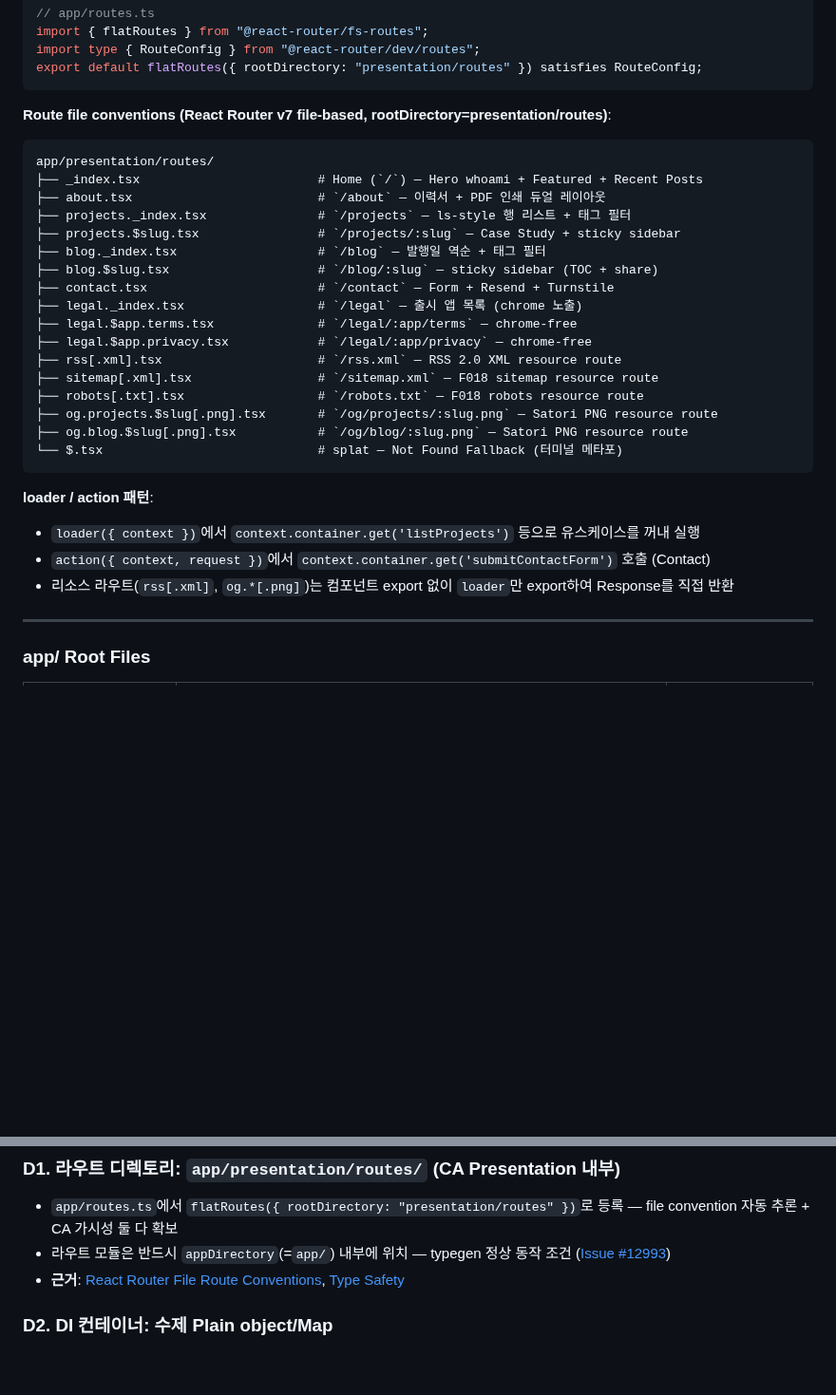
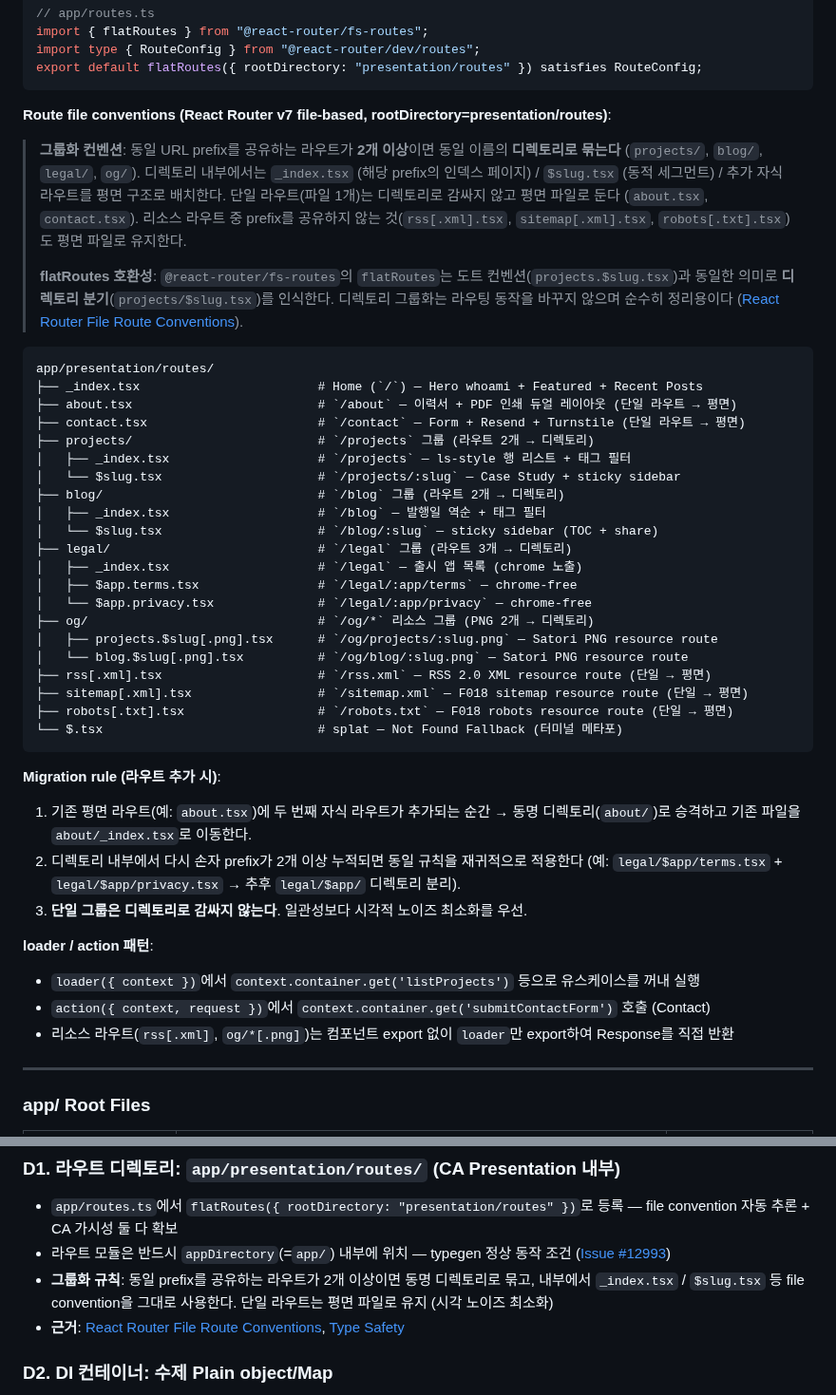
Before and after one commit to onepunch-tk/tkstar-dev-site, a Markdown page: docs/PROJECT-STRUCTURE.md, 2 parts joined by grey strips. Shown at 95% size. GitHub-like rendering; blank space fills up the shorter version.

Commit message:
📝 docs: group route files into directories when 2+ siblings share a prefix
Co-Authored-By: Claude Opus 4.7 (1M context) <noreply@anthropic.com>

````diff
--- a/docs/PROJECT-STRUCTURE.md
+++ b/docs/PROJECT-STRUCTURE.md
@@ -314,30 +314,44 @@ export default flatRoutes({ rootDirectory: "presentation/routes" }) satisfies Ro
 ```
 
 **Route file conventions (React Router v7 file-based, rootDirectory=presentation/routes)**:
+
+> **그룹화 컨벤션**: 동일 URL prefix를 공유하는 라우트가 **2개 이상**이면 동일 이름의 **디렉토리로 묶는다** (`projects/`, `blog/`, `legal/`, `og/`). 디렉토리 내부에서는 `_index.tsx` (해당 prefix의 인덱스 페이지) / `$slug.tsx` (동적 세그먼트) / 추가 자식 라우트를 평면 구조로 배치한다. 단일 라우트(파일 1개)는 디렉토리로 감싸지 않고 평면 파일로 둔다 (`about.tsx`, `contact.tsx`). 리소스 라우트 중 prefix를 공유하지 않는 것(`rss[.xml].tsx`, `sitemap[.xml].tsx`, `robots[.txt].tsx`)도 평면 파일로 유지한다.
+>
+> **flatRoutes 호환성**: `@react-router/fs-routes`의 `flatRoutes`는 도트 컨벤션(`projects.$slug.tsx`)과 동일한 의미로 **디렉토리 분기**(`projects/$slug.tsx`)를 인식한다. 디렉토리 그룹화는 라우팅 동작을 바꾸지 않으며 순수히 정리용이다 ([React Router File Route Conventions](https://reactrouter.com/how-to/file-route-conventions)).
+
 ```
 app/presentation/routes/
 ├── _index.tsx                        # Home (`/`) — Hero whoami + Featured + Recent Posts
-├── about.tsx                         # `/about` — 이력서 + PDF 인쇄 듀얼 레이아웃
-├── projects._index.tsx               # `/projects` — ls-style 행 리스트 + 태그 필터
-├── projects.$slug.tsx                # `/projects/:slug` — Case Study + sticky sidebar
-├── blog._index.tsx                   # `/blog` — 발행일 역순 + 태그 필터
-├── blog.$slug.tsx                    # `/blog/:slug` — sticky sidebar (TOC + share)
-├── contact.tsx                       # `/contact` — Form + Resend + Turnstile
-├── legal._index.tsx                  # `/legal` — 출시 앱 목록 (chrome 노출)
-├── legal.$app.terms.tsx              # `/legal/:app/terms` — chrome-free
-├── legal.$app.privacy.tsx            # `/legal/:app/privacy` — chrome-free
-├── rss[.xml].tsx                     # `/rss.xml` — RSS 2.0 XML resource route
-├── sitemap[.xml].tsx                 # `/sitemap.xml` — F018 sitemap resource route
-├── robots[.txt].tsx                  # `/robots.txt` — F018 robots resource route
-├── og.projects.$slug[.png].tsx       # `/og/projects/:slug.png` — Satori PNG resource route
-├── og.blog.$slug[.png].tsx           # `/og/blog/:slug.png` — Satori PNG resource route
+├── about.tsx                         # `/about` — 이력서 + PDF 인쇄 듀얼 레이아웃 (단일 라우트 → 평면)
+├── contact.tsx                       # `/contact` — Form + Resend + Turnstile (단일 라우트 → 평면)
+├── projects/                         # `/projects` 그룹 (라우트 2개 → 디렉토리)
+│   ├── _index.tsx                    # `/projects` — ls-style 행 리스트 + 태그 필터
+│   └── $slug.tsx                     # `/projects/:slug` — Case Study + sticky sidebar
+├── blog/                             # `/blog` 그룹 (라우트 2개 → 디렉토리)
+│   ├── _index.tsx                    # `/blog` — 발행일 역순 + 태그 필터
+│   └── $slug.tsx                     # `/blog/:slug` — sticky sidebar (TOC + share)
+├── legal/                            # `/legal` 그룹 (라우트 3개 → 디렉토리)
+│   ├── _index.tsx                    # `/legal` — 출시 앱 목록 (chrome 노출)
+│   ├── $app.terms.tsx                # `/legal/:app/terms` — chrome-free
+│   └── $app.privacy.tsx              # `/legal/:app/privacy` — chrome-free
+├── og/                               # `/og/*` 리소스 그룹 (PNG 2개 → 디렉토리)
+│   ├── projects.$slug[.png].tsx      # `/og/projects/:slug.png` — Satori PNG resource route
+│   └── blog.$slug[.png].tsx          # `/og/blog/:slug.png` — Satori PNG resource route
+├── rss[.xml].tsx                     # `/rss.xml` — RSS 2.0 XML resource route (단일 → 평면)
+├── sitemap[.xml].tsx                 # `/sitemap.xml` — F018 sitemap resource route (단일 → 평면)
+├── robots[.txt].tsx                  # `/robots.txt` — F018 robots resource route (단일 → 평면)
 └── $.tsx                             # splat — Not Found Fallback (터미널 메타포)
 ```
+
+**Migration rule (라우트 추가 시)**:
+1. 기존 평면 라우트(예: `about.tsx`)에 두 번째 자식 라우트가 추가되는 순간 → 동명 디렉토리(`about/`)로 승격하고 기존 파일을 `about/_index.tsx`로 이동한다.
+2. 디렉토리 내부에서 다시 손자 prefix가 2개 이상 누적되면 동일 규칙을 재귀적으로 적용한다 (예: `legal/$app/terms.tsx` + `legal/$app/privacy.tsx` → 추후 `legal/$app/` 디렉토리 분리).
+3. **단일 그룹은 디렉토리로 감싸지 않는다**. 일관성보다 시각적 노이즈 최소화를 우선.
 
 **loader / action 패턴**:
 - `loader({ context })`에서 `context.container.get('listProjects')` 등으로 유스케이스를 꺼내 실행
 - `action({ context, request })`에서 `context.container.get('submitContactForm')` 호출 (Contact)
-- 리소스 라우트(`rss[.xml]`, `og.*[.png]`)는 컴포넌트 export 없이 `loader`만 export하여 Response를 직접 반환
+- 리소스 라우트(`rss[.xml]`, `og/*[.png]`)는 컴포넌트 export 없이 `loader`만 export하여 Response를 직접 반환
 
 ---
 
@@ -568,6 +582,7 @@ Infrastructure (infrastructure/)  ← workers/app.ts (Composition Root) wires ev
 ### D1. 라우트 디렉토리: `app/presentation/routes/` (CA Presentation 내부)
 - `app/routes.ts`에서 `flatRoutes({ rootDirectory: "presentation/routes" })`로 등록 — file convention 자동 추론 + CA 가시성 둘 다 확보
 - 라우트 모듈은 반드시 `appDirectory`(=`app/`) 내부에 위치 — typegen 정상 동작 조건 ([Issue #12993](https://github.com/remix-run/react-router/issues/12993))
+- **그룹화 규칙**: 동일 prefix를 공유하는 라우트가 2개 이상이면 동명 디렉토리로 묶고, 내부에서 `_index.tsx` / `$slug.tsx` 등 file convention을 그대로 사용한다. 단일 라우트는 평면 파일로 유지 (시각 노이즈 최소화)
 - **근거**: [React Router File Route Conventions](https://reactrouter.com/how-to/file-route-conventions), [Type Safety](https://reactrouter.com/explanation/type-safety)
 
 ### D2. DI 컨테이너: 수제 Plain object/Map
````
Also changed, not shown: other parts of docs/PROJECT-STRUCTURE.md (+2 -2 lines).
